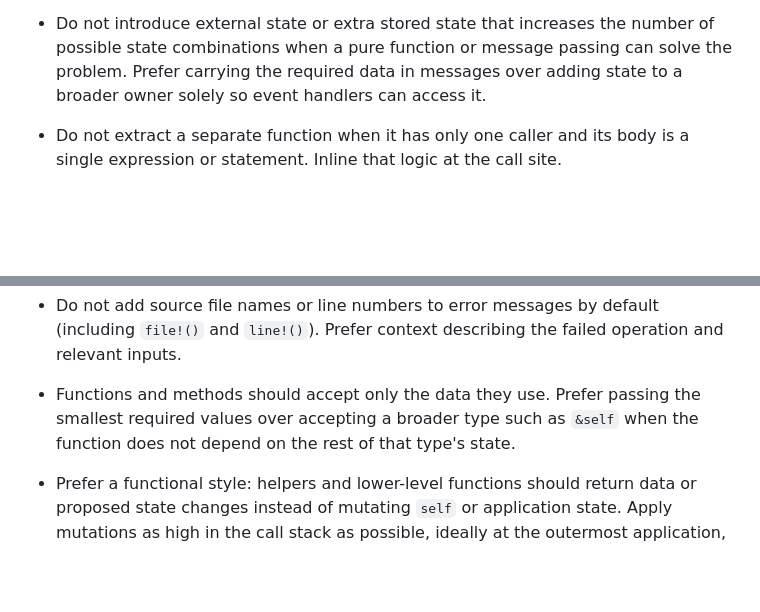
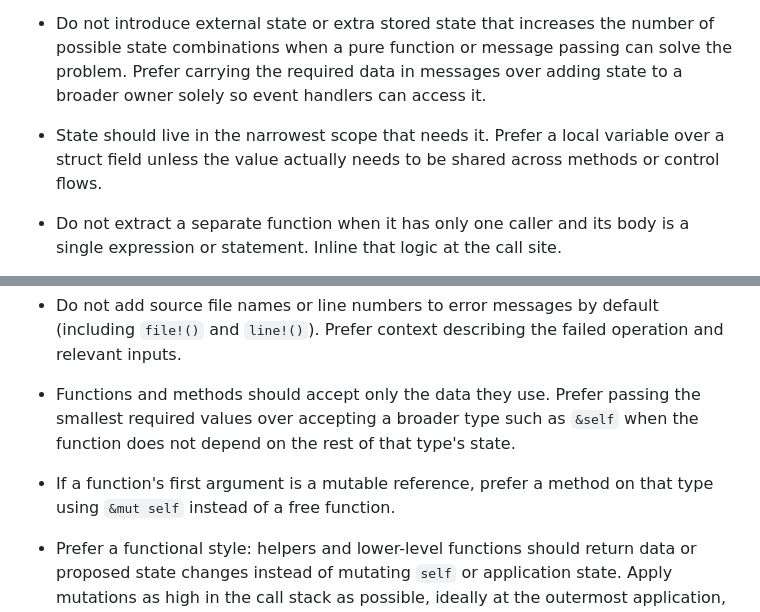
Before and after one commit to waterblower/opencut, a Markdown page: AGENTS.md, 2 parts joined by grey strips. Drawn GitHub-style; blank space fills up the shorter version.

```diff
--- a/AGENTS.md
+++ b/AGENTS.md
@@ -55,6 +55,9 @@
   of possible state combinations when a pure function or message passing can
   solve the problem. Prefer carrying the required data in messages over adding
   state to a broader owner solely so event handlers can access it.
+- State should live in the narrowest scope that needs it. Prefer a local variable
+  over a struct field unless the value actually needs to be shared across methods
+  or control flows.
 - Do not extract a separate function when it has only one caller and its body is
   a single expression or statement. Inline that logic at the call site.
 - Prefer `let ... else` with an early return when required optional state is
@@ -117,6 +120,8 @@
 - Functions and methods should accept only the data they use. Prefer passing the
   smallest required values over accepting a broader type such as `&self` when
   the function does not depend on the rest of that type's state.
+- If a function's first argument is a mutable reference, prefer a method on that
+  type using `&mut self` instead of a free function.
 - Prefer a functional style: helpers and lower-level functions should return
   data or proposed state changes instead of mutating `self` or application state.
   Apply mutations as high in the call stack as possible, ideally at the outermost
```
